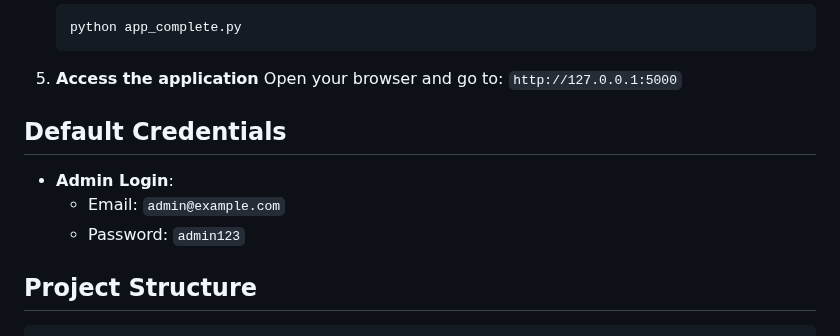
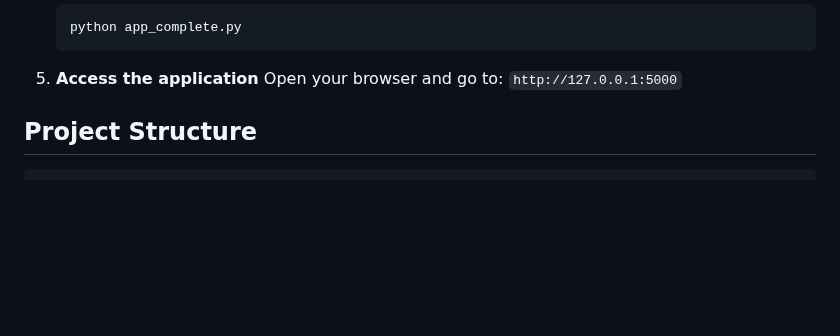
Before and after one commit to prithvi-pat-il/PassFLow, a Markdown page: README.md, the part around the change. GitHub-like rendering; blank space fills up the shorter version.

Commit message:
Delete default credentials from README
Removed default credentials section from README.

```diff
--- a/README.md
+++ b/README.md
@@ -54,12 +54,6 @@ A comprehensive web application for managing student bus passes with Flask backe
 
 5. **Access the application**
    Open your browser and go to: `http://127.0.0.1:5000`
-
-## Default Credentials
-
-- **Admin Login**:
-  - Email: `admin@example.com`
-  - Password: `admin123`
 
 ## Project Structure
 
```
